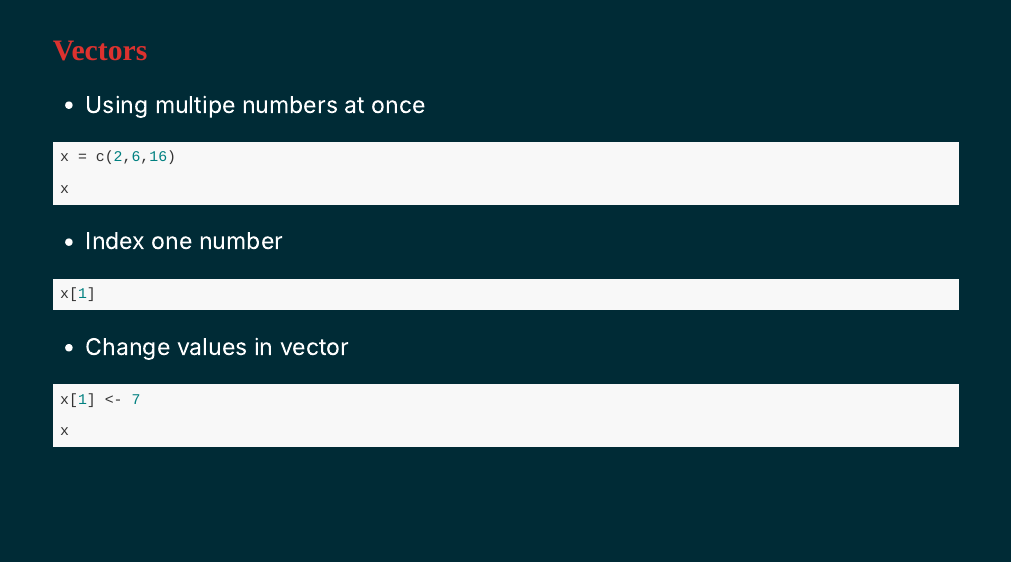
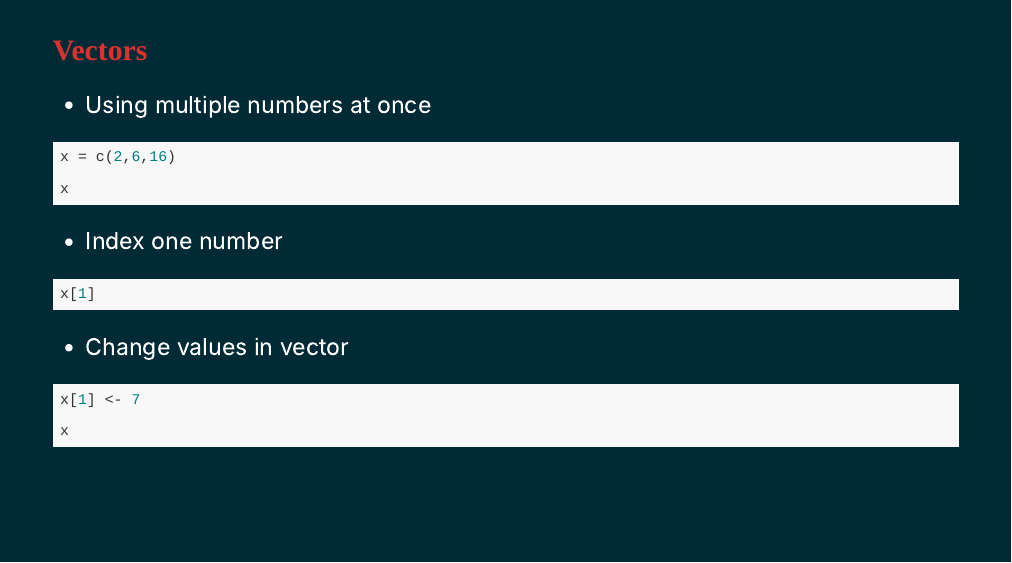
Before and after one commit to jgeller112/505-psych_issues_research, an R Markdown document (static/slides/01-R/Intro_R.Rmd): page 9 of 37. Rendered offline with R 4.5, knitr and Pandoc, with nearby package versions; the code chunks are not run, so their results and figures are left out; the slides are laid out offline by our stand-in for remark.js, each with all of its steps uncovered, in fonts that may differ from those the slides ask for, and without slide numbers, shadows or browser add-ons.

Commit message:
made some changes

````diff
--- a/static/slides/01-R/Intro_R.Rmd
+++ b/static/slides/01-R/Intro_R.Rmd
@@ -211,7 +211,7 @@ x + 7
 
 # Vectors
 
-- Using multipe numbers at once
+- Using multiple numbers at once
 
 ```{r}
 
````
Also changed, not shown: static/slides/01-R/Intro_R.html, 2 other files.
